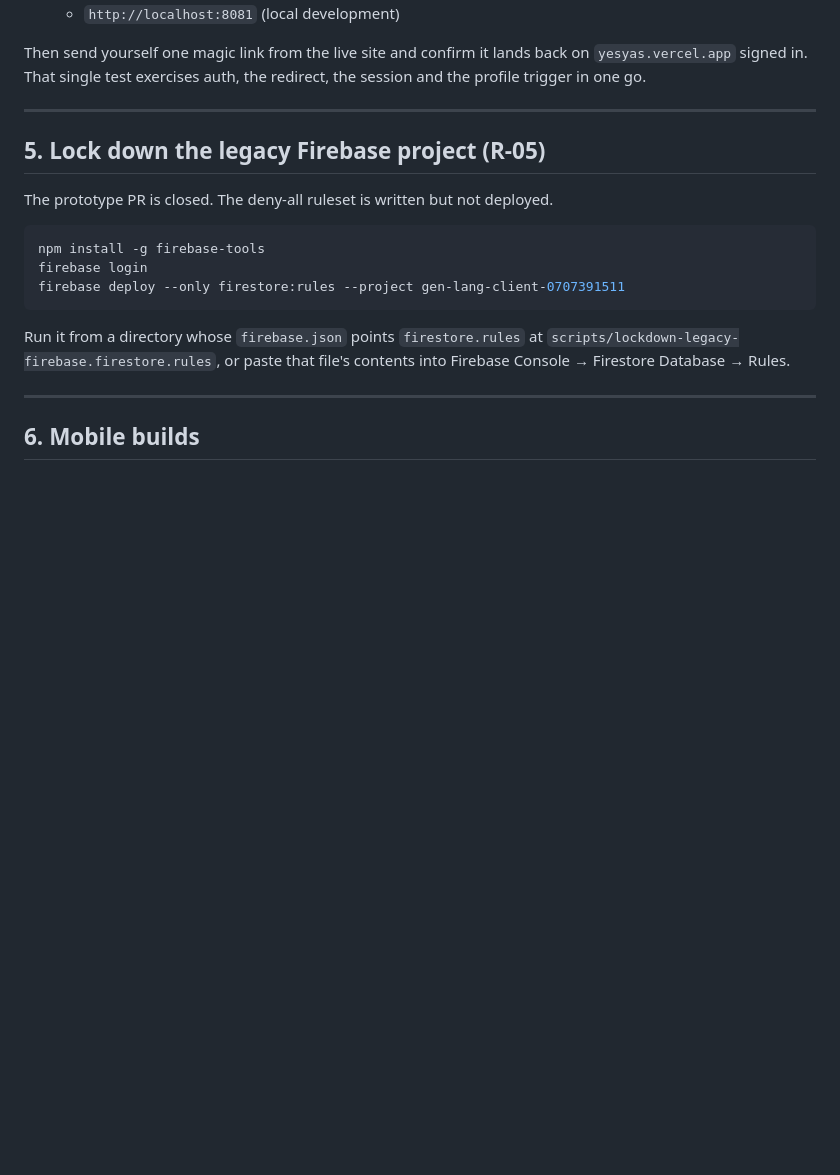
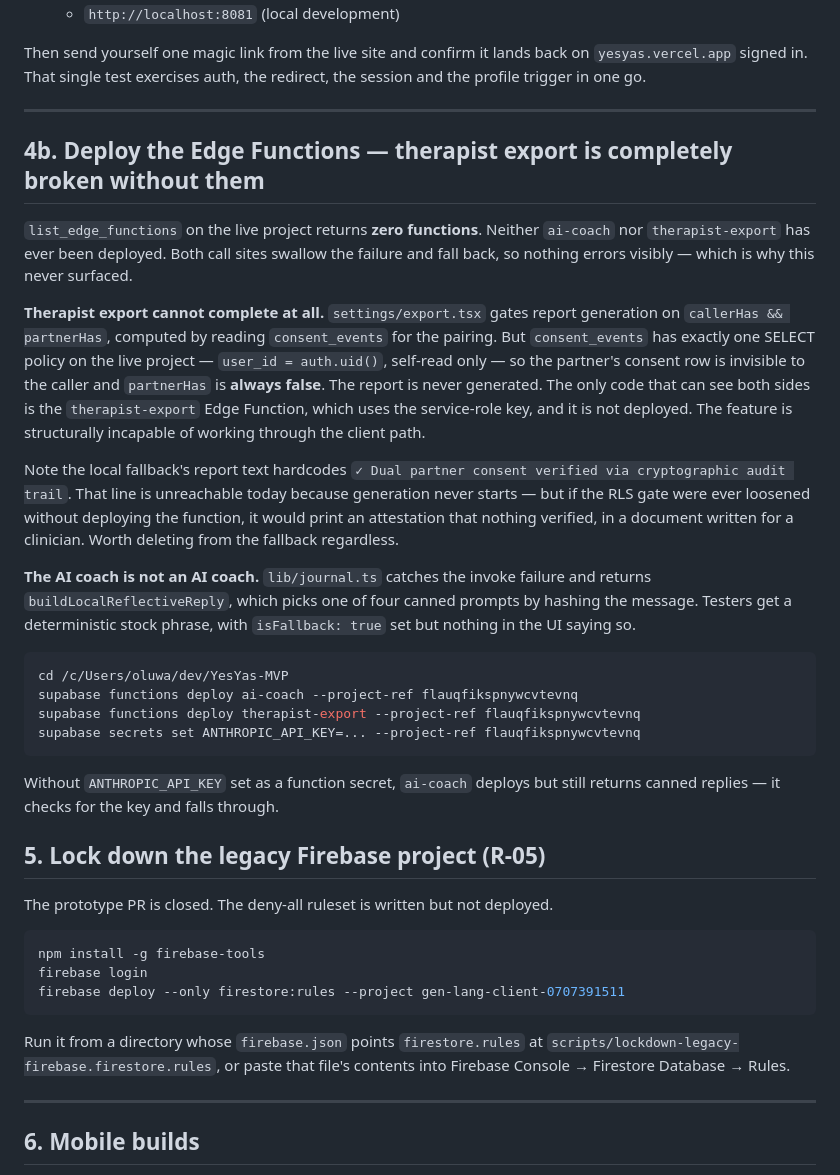
Before and after one commit to Johhnmarshal/YesYas-MVP, a Markdown page: docs/BETA_READINESS.md, the part around the change. Rendered like a GitHub page; blank space fills up the shorter version.

Commit message:
docs: record that no Edge Functions are deployed and what that breaks
list_edge_functions on the live project returns zero. Neither ai-coach nor
therapist-export has ever been deployed, and both call sites swallow the
failure and fall back, so nothing errors visibly.

Therapist export cannot complete at all, for a reason independent of the
missing function. settings/export.tsx gates generation on
`callerHas && partnerHas`, computed by reading consent_events for the pairing.
consent_events has one SELECT policy on the live project — user_id =
auth.uid(), self-read only — so the partner's consent row is invisible to the
caller and partnerHas is always false. Only the Edge Function, which holds the
service-role key, can see both sides. The status table marks this feature [x].

Also recorded: the fallback report text hardcodes "Dual partner consent
verified via cryptographic audit trail". It is unreachable today because
generation never starts, but it is an attestation with nothing behind it in a
document written for a clinician, and it should come out of the fallback
whatever happens to the gate.

The AI coach silently degrades to four canned prompts selected by hashing the
message. isFallback is set on the response and the UI does not surface it.

Co-Authored-By: Claude Opus 5 <noreply@anthropic.com>

````diff
--- a/docs/BETA_READINESS.md
+++ b/docs/BETA_READINESS.md
@@ -142,6 +142,45 @@ Then send yourself one magic link from the live site and confirm it lands back o
 
 ---
 
+## 4b. Deploy the Edge Functions — therapist export is completely broken without them
+
+`list_edge_functions` on the live project returns **zero functions**. Neither
+`ai-coach` nor `therapist-export` has ever been deployed. Both call sites
+swallow the failure and fall back, so nothing errors visibly — which is why
+this never surfaced.
+
+**Therapist export cannot complete at all.** `settings/export.tsx` gates report
+generation on `callerHas && partnerHas`, computed by reading `consent_events`
+for the pairing. But `consent_events` has exactly one SELECT policy on the live
+project — `user_id = auth.uid()`, self-read only — so the partner's consent row
+is invisible to the caller and `partnerHas` is **always false**. The report is
+never generated. The only code that can see both sides is the
+`therapist-export` Edge Function, which uses the service-role key, and it is
+not deployed. The feature is structurally incapable of working through the
+client path.
+
+Note the local fallback's report text hardcodes
+`✓ Dual partner consent verified via cryptographic audit trail`. That line is
+unreachable today because generation never starts — but if the RLS gate were
+ever loosened without deploying the function, it would print an attestation
+that nothing verified, in a document written for a clinician. Worth deleting
+from the fallback regardless.
+
+**The AI coach is not an AI coach.** `lib/journal.ts` catches the invoke
+failure and returns `buildLocalReflectiveReply`, which picks one of four canned
+prompts by hashing the message. Testers get a deterministic stock phrase, with
+`isFallback: true` set but nothing in the UI saying so.
+
+```bash
+cd /c/Users/oluwa/dev/YesYas-MVP
+supabase functions deploy ai-coach --project-ref flauqfikspnywcvtevnq
+supabase functions deploy therapist-export --project-ref flauqfikspnywcvtevnq
+supabase secrets set ANTHROPIC_API_KEY=... --project-ref flauqfikspnywcvtevnq
+```
+
+Without `ANTHROPIC_API_KEY` set as a function secret, `ai-coach` deploys but
+still returns canned replies — it checks for the key and falls through.
+
 ## 5. Lock down the legacy Firebase project (R-05)
 
 The prototype PR is closed. The deny-all ruleset is written but not deployed.
````
